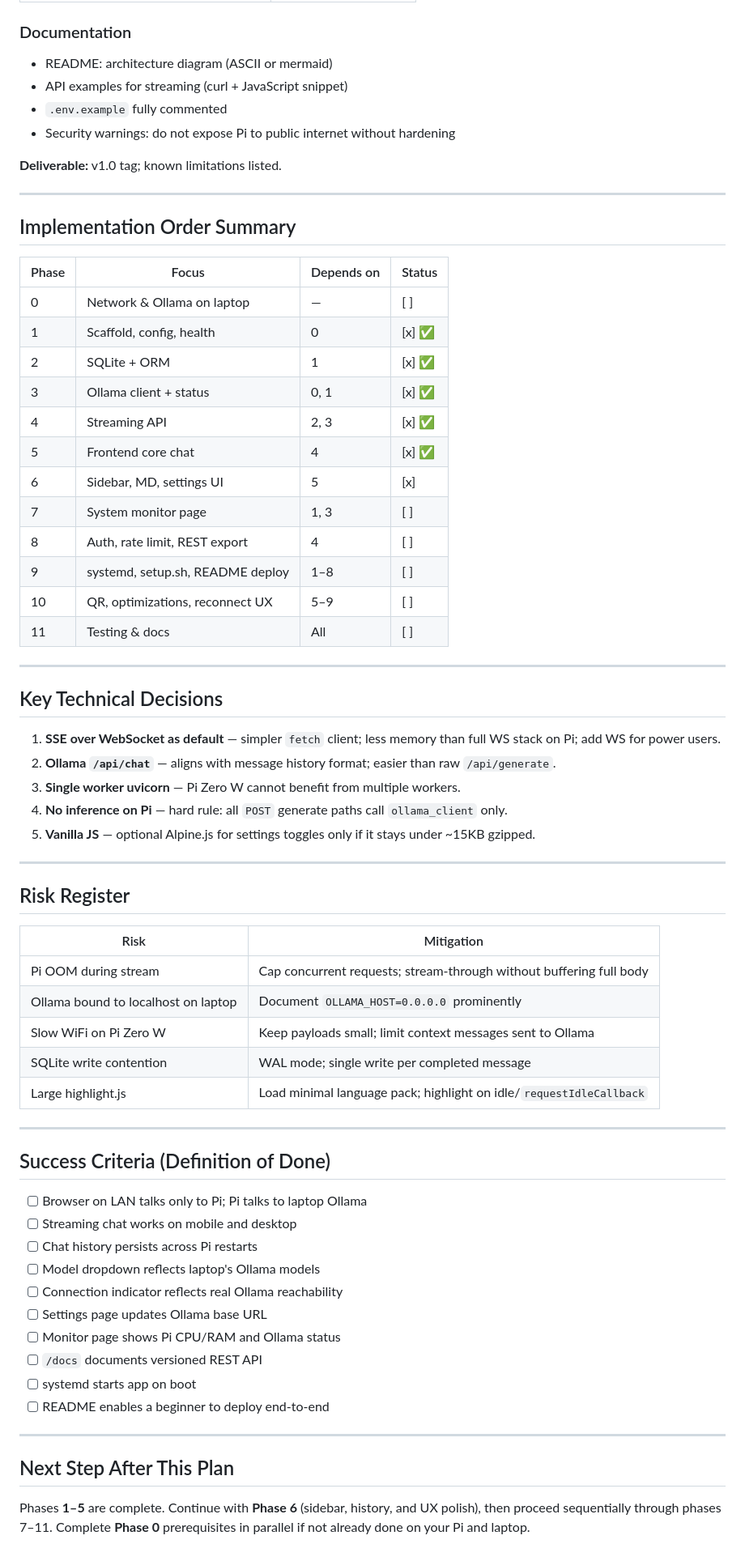
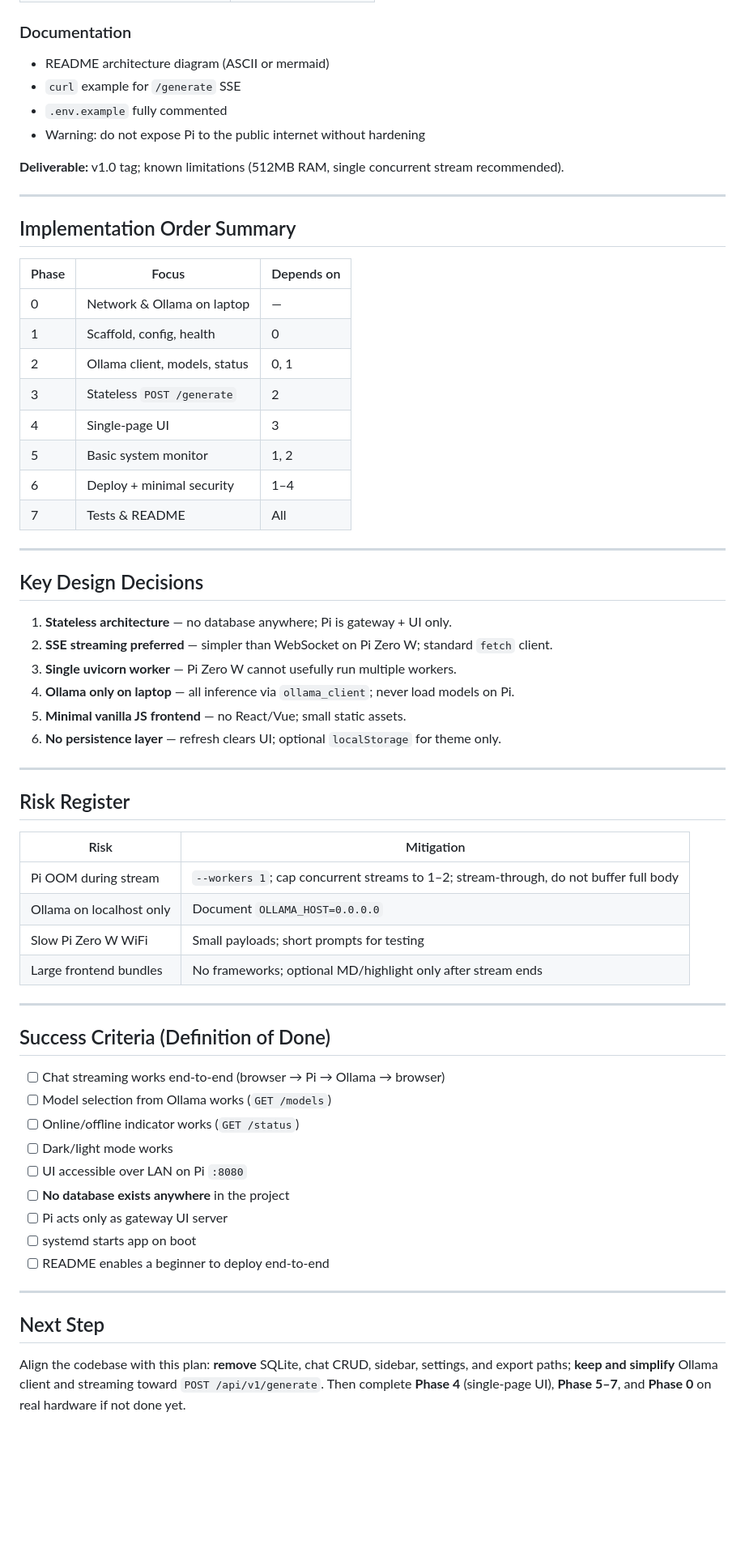
Before and after one commit to Sahethyan/LocalAI-Hub, a Markdown page: IMPLEMENTATION_PLAN.md, the part around one of its changes. Shown at 81% size. Rendered like a GitHub page; blank space fills up the shorter version.

```diff
--- a/IMPLEMENTATION_PLAN.md
+++ b/IMPLEMENTATION_PLAN.md
@@ -519,40 +380,37 @@ WantedBy=multi-user.target
 
 ### Documentation
-- README: architecture diagram (ASCII or mermaid)
-- API examples for streaming (curl + JavaScript snippet)
+- README architecture diagram (ASCII or mermaid)
+- `curl` example for `/generate` SSE
 - `.env.example` fully commented
-- Security warnings: do not expose Pi to public internet without hardening
+- Warning: do not expose Pi to the public internet without hardening
 
-**Deliverable:** v1.0 tag; known limitations listed.
+**Deliverable:** v1.0 tag; known limitations (512MB RAM, single concurrent stream recommended).
 
 ---
 
 ## Implementation Order Summary
 
-| Phase | Focus | Depends on | Status |
-|-------|--------|------------|--------|
-| 0 | Network & Ollama on laptop | — | [ ] |
-| 1 | Scaffold, config, health | 0 | [x] ✅ |
-| 2 | SQLite + ORM | 1 | [x] ✅ |
-| 3 | Ollama client + status | 0, 1 | [x] ✅ |
-| 4 | Streaming API | 2, 3 | [x] ✅ |
-| 5 | Frontend core chat | 4 | [x] ✅ |
-| 6 | Sidebar, MD, settings UI | 5 | [x] |
-| 7 | System monitor page | 1, 3 | [ ] |
-| 8 | Auth, rate limit, REST export | 4 | [ ] |
-| 9 | systemd, setup.sh, README deploy | 1–8 | [ ] |
-| 10 | QR, optimizations, reconnect UX | 5–9 | [ ] |
-| 11 | Testing & docs | All | [ ] |
+| Phase | Focus | Depends on |
+|-------|--------|------------|
+| 0 | Network & Ollama on laptop | — |
+| 1 | Scaffold, config, health | 0 |
+| 2 | Ollama client, models, status | 0, 1 |
+| 3 | Stateless `POST /generate` | 2 |
+| 4 | Single-page UI | 3 |
+| 5 | Basic system monitor | 1, 2 |
+| 6 | Deploy + minimal security | 1–4 |
+| 7 | Tests & README | All |
 
 ---
 
-## Key Technical Decisions
+## Key Design Decisions
 
-1. **SSE over WebSocket as default** — simpler `fetch` client; less memory than full WS stack on Pi; add WS for power users.
-2. **Ollama `/api/chat`** — aligns with message history format; easier than raw `/api/generate`.
-3. **Single worker uvicorn** — Pi Zero W cannot benefit from multiple workers.
-4. **No inference on Pi** — hard rule: all `POST` generate paths call `ollama_client` only.
-5. **Vanilla JS** — optional Alpine.js for settings toggles only if it stays under ~15KB gzipped.
+1. **Stateless architecture** — no database anywhere; Pi is gateway + UI only.
+2. **SSE streaming preferred** — simpler than WebSocket on Pi Zero W; standard `fetch` client.
+3. **Single uvicorn worker** — Pi Zero W cannot usefully run multiple workers.
+4. **Ollama only on laptop** — all inference via `ollama_client`; never load models on Pi.
+5. **Minimal vanilla JS frontend** — no React/Vue; small static assets.
+6. **No persistence layer** — refresh clears UI; optional `localStorage` for theme only.
 
 ---
 
@@ -560,29 +418,27 @@ WantedBy=multi-user.target
 
 | Risk | Mitigation |
 |------|------------|
-| Pi OOM during stream | Cap concurrent requests; stream-through without buffering full body |
-| Ollama bound to localhost on laptop | Document `OLLAMA_HOST=0.0.0.0` prominently |
-| Slow WiFi on Pi Zero W | Keep payloads small; limit context messages sent to Ollama |
-| SQLite write contention | WAL mode; single write per completed message |
-| Large highlight.js | Load minimal language pack; highlight on idle/`requestIdleCallback` |
+| Pi OOM during stream | `--workers 1`; cap concurrent streams to 1–2; stream-through, do not buffer full body |
+| Ollama on localhost only | Document `OLLAMA_HOST=0.0.0.0` |
+| Slow Pi Zero W WiFi | Small payloads; short prompts for testing |
+| Large frontend bundles | No frameworks; optional MD/highlight only after stream ends |
 
 ---
 
 ## Success Criteria (Definition of Done)
 
-- [ ] Browser on LAN talks only to Pi; Pi talks to laptop Ollama
-- [ ] Streaming chat works on mobile and desktop
-- [ ] Chat history persists across Pi restarts
-- [ ] Model dropdown reflects laptop's Ollama models
-- [ ] Connection indicator reflects real Ollama reachability
-- [ ] Settings page updates Ollama base URL
-- [ ] Monitor page shows Pi CPU/RAM and Ollama status
-- [ ] `/docs` documents versioned REST API
+- [ ] Chat streaming works end-to-end (browser → Pi → Ollama → browser)
+- [ ] Model selection from Ollama works (`GET /models`)
+- [ ] Online/offline indicator works (`GET /status`)
+- [ ] Dark/light mode works
+- [ ] UI accessible over LAN on Pi `:8080`
+- [ ] **No database exists anywhere** in the project
+- [ ] Pi acts only as gateway UI server
 - [ ] systemd starts app on boot
 - [ ] README enables a beginner to deploy end-to-end
 
 ---
 
-## Next Step After This Plan
+## Next Step
 
-Phases **1–5** are complete. Continue with **Phase 6** (sidebar, history, and UX polish), then proceed sequentially through phases 7–11. Complete **Phase 0** prerequisites in parallel if not already done on your Pi and laptop.
+Align the codebase with this plan: **remove** SQLite, chat CRUD, sidebar, settings, and export paths; **keep and simplify** Ollama client and streaming toward `POST /api/v1/generate`. Then complete **Phase 4** (single-page UI), **Phase 5–7**, and **Phase 0** on real hardware if not done yet.
```
Also changed, not shown: other parts of IMPLEMENTATION_PLAN.md (+203 -342 lines).
